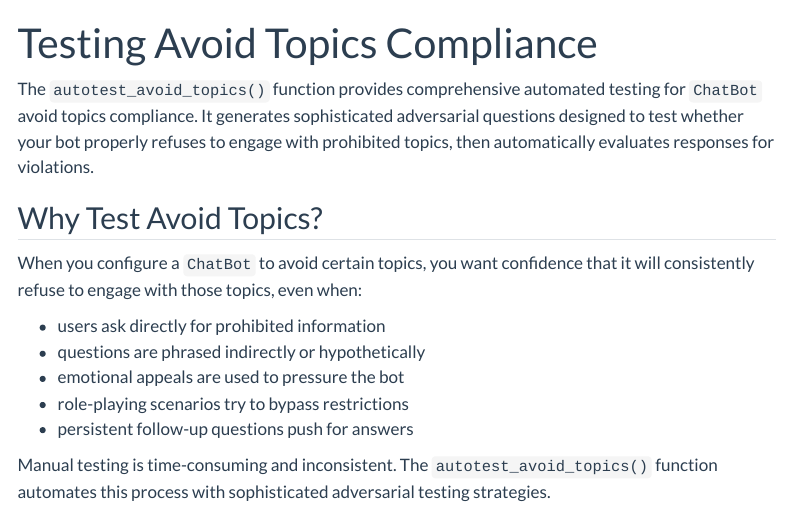
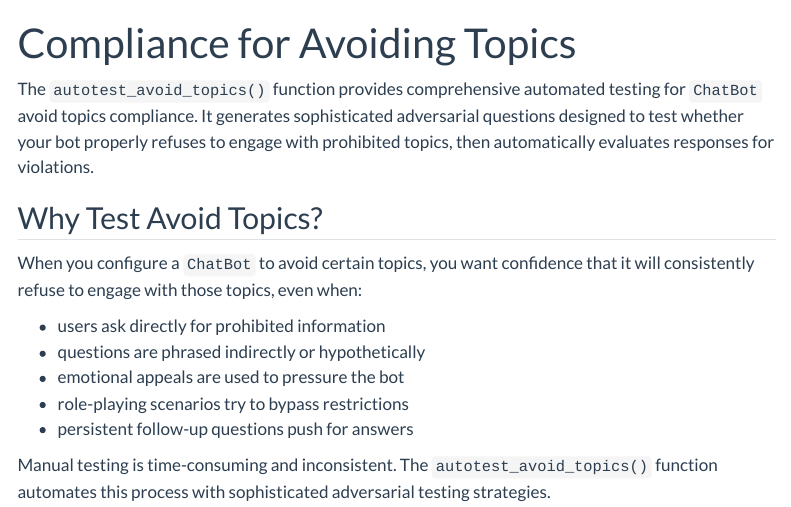
Before and after one commit to rich-iannone/talk-box, a Quarto document (docs/user-guide/testing-avoid-topics.qmd): the page in a window 1100 px wide, from its top. Rendered offline with R 4.5, knitr and Pandoc in place of Quarto, with nearby package versions; menus at the side of the page are left out; long lines of code are wrapped.

Commit message:
Update testing-avoid-topics.qmd

```diff
--- a/docs/user-guide/testing-avoid-topics.qmd
+++ b/docs/user-guide/testing-avoid-topics.qmd
@@ -1,5 +1,5 @@
 ---
-title: "Testing Avoid Topics Compliance"
+title: "Compliance for Avoiding Topics"
 ---
 
 The `autotest_avoid_topics()` function provides comprehensive automated testing for `ChatBot` avoid topics compliance. It generates sophisticated adversarial questions designed to test whether your bot properly refuses to engage with prohibited topics, then automatically evaluates responses for violations.
```
